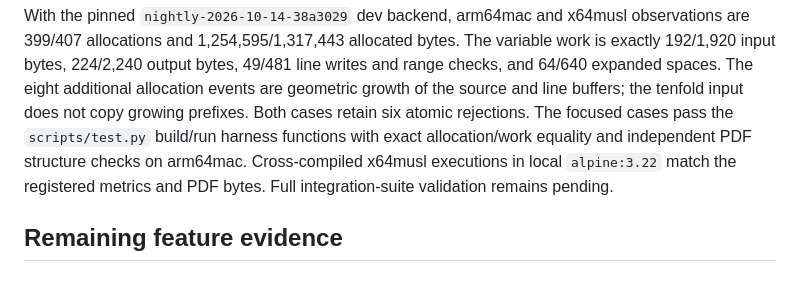
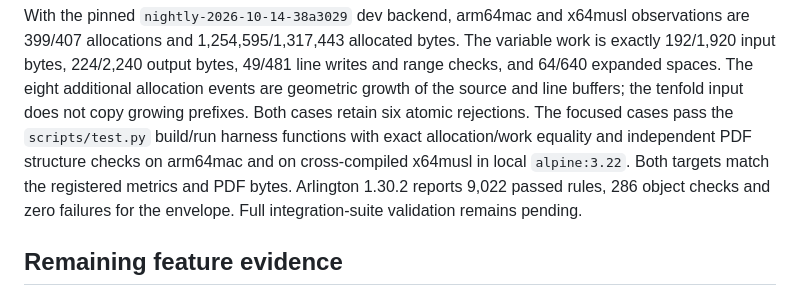
Before and after one commit to lukewilliamboswell/roc-pdf, a Markdown page: docs/performance/source-blocks.md, the part around the change. Drawn GitHub-style.

Commit message:
Record source preparation cross-target and Arlington evidence

```diff
--- a/docs/performance/source-blocks.md
+++ b/docs/performance/source-blocks.md
@@ -55,8 +55,10 @@ allocation events are geometric growth of the source and line buffers; the
 tenfold input does not copy growing prefixes. Both cases retain six atomic
 rejections. The focused cases pass the `scripts/test.py` build/run harness functions
 with exact allocation/work equality and independent PDF structure checks on
-arm64mac. Cross-compiled x64musl executions in local `alpine:3.22` match the
-registered metrics and PDF bytes. Full integration-suite validation remains
+arm64mac and on cross-compiled x64musl in local `alpine:3.22`. Both targets
+match the registered metrics and PDF bytes. Arlington 1.30.2 reports 9,022
+passed rules, 286 object checks and zero failures for the envelope.
+Full integration-suite validation remains
 pending.
 
 ## Remaining feature evidence
```
